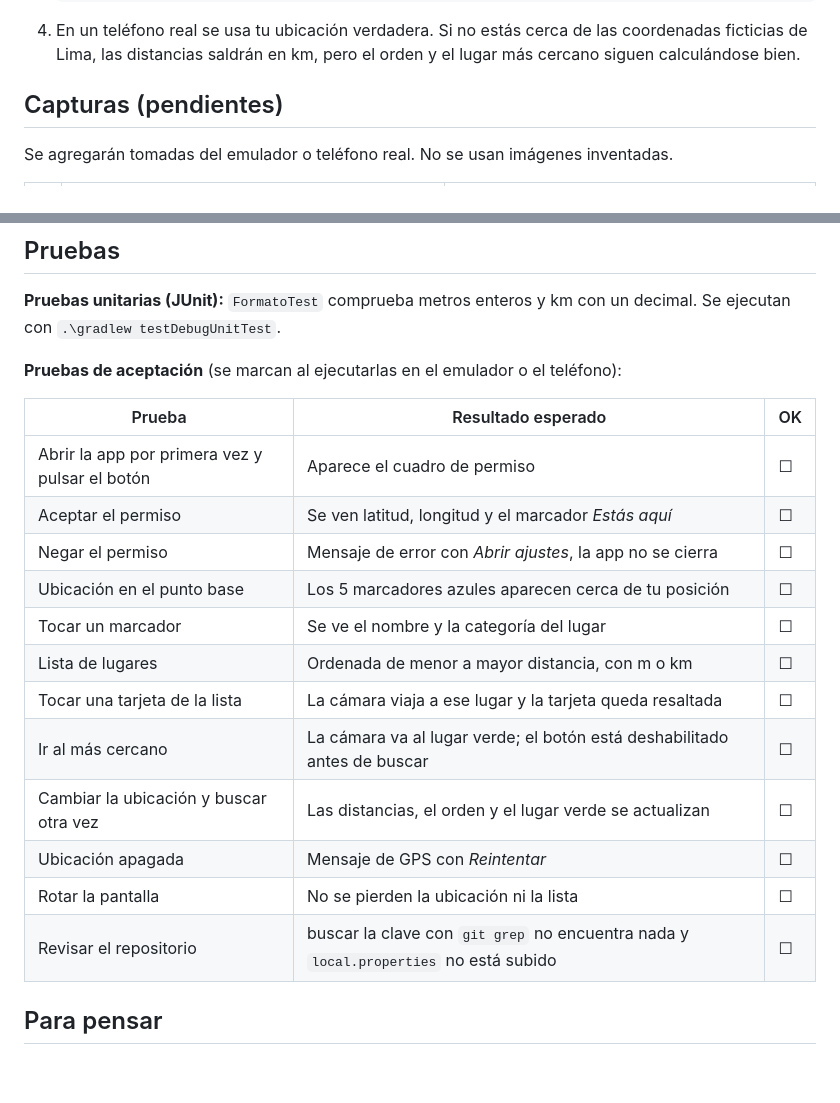
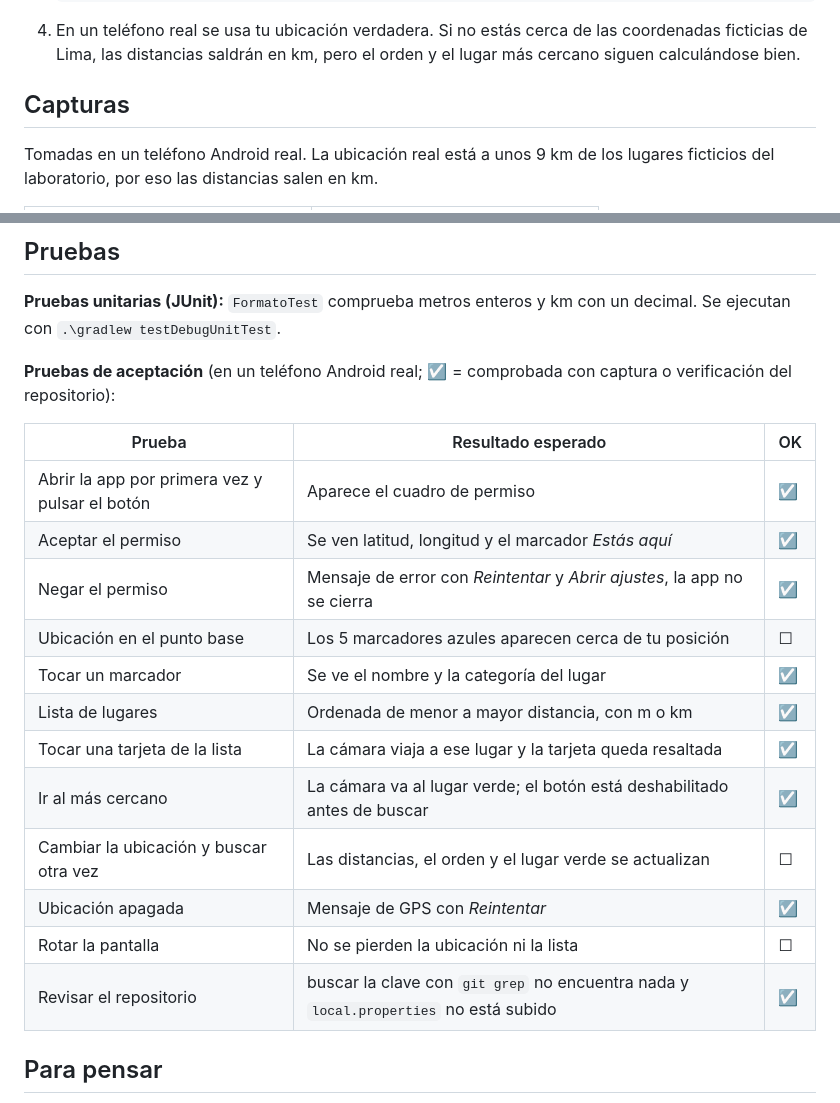
Before and after one commit to kiaraalburqueque-stack/Lab13-CampusGPS, a Markdown page: README.md, 2 parts joined by grey strips. Drawn GitHub-style; blank space fills up the shorter version.

````diff
--- a/README.md
+++ b/README.md
@@ -93,7 +93,7 @@ Sin clave la app abre igual: la ubicación, las distancias y la lista funcionan,
    ```
 4. En un teléfono real se usa tu ubicación verdadera. Si no estás cerca de las coordenadas ficticias de Lima, las distancias saldrán en km, pero el orden y el lugar más cercano siguen calculándose bien.
 
-## Capturas (pendientes)
+## Capturas
 
-Se agregarán tomadas del emulador o teléfono real. No se usan imágenes inventadas.
+Tomadas en un teléfono Android real. La ubicación real está a unos 9 km de los lugares ficticios del laboratorio, por eso las distancias salen en km.
 
@@ -109,22 +113,22 @@ Se agregarán tomadas del emulador o teléfono real. No se usan imágenes invent
 
 **Pruebas unitarias (JUnit):** `FormatoTest` comprueba metros enteros y km con un decimal. Se ejecutan con `.\gradlew testDebugUnitTest`.
 
-**Pruebas de aceptación** (se marcan al ejecutarlas en el emulador o el teléfono):
+**Pruebas de aceptación** (en un teléfono Android real; ☑ = comprobada con captura o verificación del repositorio):
 
 | Prueba | Resultado esperado | OK |
 |---|---|---|
-| Abrir la app por primera vez y pulsar el botón | Aparece el cuadro de permiso | ☐ |
-| Aceptar el permiso | Se ven latitud, longitud y el marcador *Estás aquí* | ☐ |
-| Negar el permiso | Mensaje de error con *Abrir ajustes*, la app no se cierra | ☐ |
+| Abrir la app por primera vez y pulsar el botón | Aparece el cuadro de permiso | ☑ |
+| Aceptar el permiso | Se ven latitud, longitud y el marcador *Estás aquí* | ☑ |
+| Negar el permiso | Mensaje de error con *Reintentar* y *Abrir ajustes*, la app no se cierra | ☑ |
 | Ubicación en el punto base | Los 5 marcadores azules aparecen cerca de tu posición | ☐ |
-| Tocar un marcador | Se ve el nombre y la categoría del lugar | ☐ |
-| Lista de lugares | Ordenada de menor a mayor distancia, con m o km | ☐ |
-| Tocar una tarjeta de la lista | La cámara viaja a ese lugar y la tarjeta queda resaltada | ☐ |
-| Ir al más cercano | La cámara va al lugar verde; el botón está deshabilitado antes de buscar | ☐ |
+| Tocar un marcador | Se ve el nombre y la categoría del lugar | ☑ |
+| Lista de lugares | Ordenada de menor a mayor distancia, con m o km | ☑ |
+| Tocar una tarjeta de la lista | La cámara viaja a ese lugar y la tarjeta queda resaltada | ☑ |
+| Ir al más cercano | La cámara va al lugar verde; el botón está deshabilitado antes de buscar | ☑ |
 | Cambiar la ubicación y buscar otra vez | Las distancias, el orden y el lugar verde se actualizan | ☐ |
-| Ubicación apagada | Mensaje de GPS con *Reintentar* | ☐ |
+| Ubicación apagada | Mensaje de GPS con *Reintentar* | ☑ |
 | Rotar la pantalla | No se pierden la ubicación ni la lista | ☐ |
-| Revisar el repositorio | buscar la clave con `git grep` no encuentra nada y `local.properties` no está subido | ☐ |
+| Revisar el repositorio | buscar la clave con `git grep` no encuentra nada y `local.properties` no está subido | ☑ |
 
 ## Para pensar
 
````
Also changed, not shown: other parts of README.md (+11 -7 lines), docs/capturas/01-permiso.png (added), docs/capturas/02-mapa-ubicacion.png (added), docs/capturas/03-marcadores.png (added), docs/capturas/04-lista-ordenada.png (added), docs/capturas/05-error.png (added).
